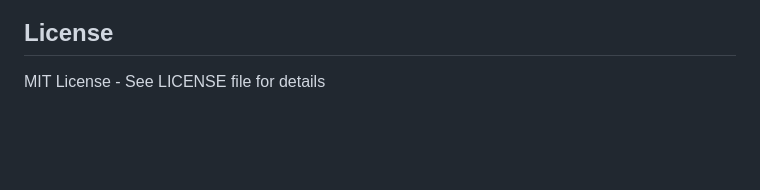
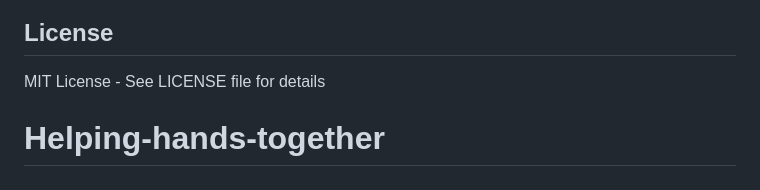
Before and after one commit to didi5-com/Helping-hands-together, a Markdown page: README.md, the part around the change. Rendered like a GitHub page; blank space fills up the shorter version.

```diff
--- a/README.md
+++ b/README.md
@@ -183,3 +183,4 @@ For issues or questions, contact support@helpinghandtogether.org
 ## License
 
 MIT License - See LICENSE file for details
+# Helping-hands-together
```
